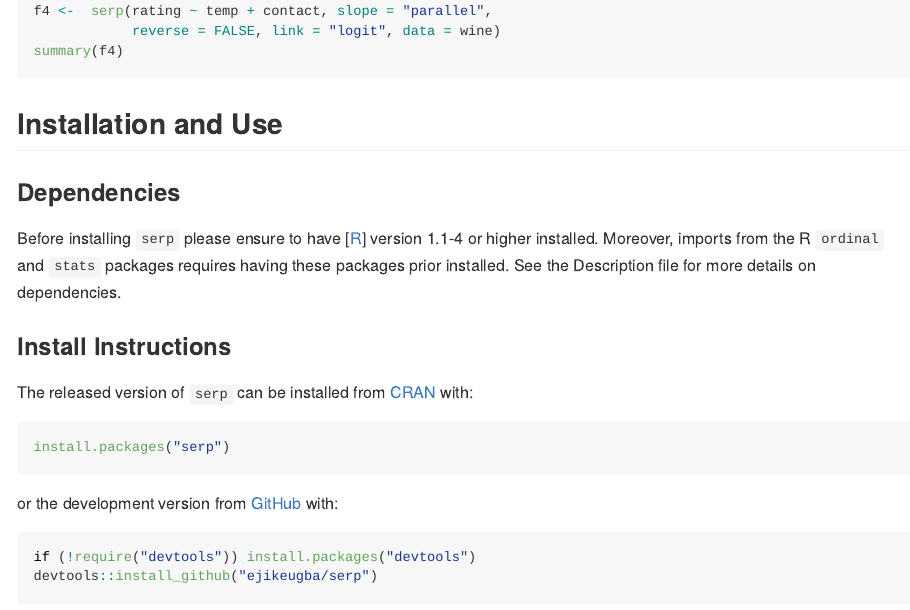
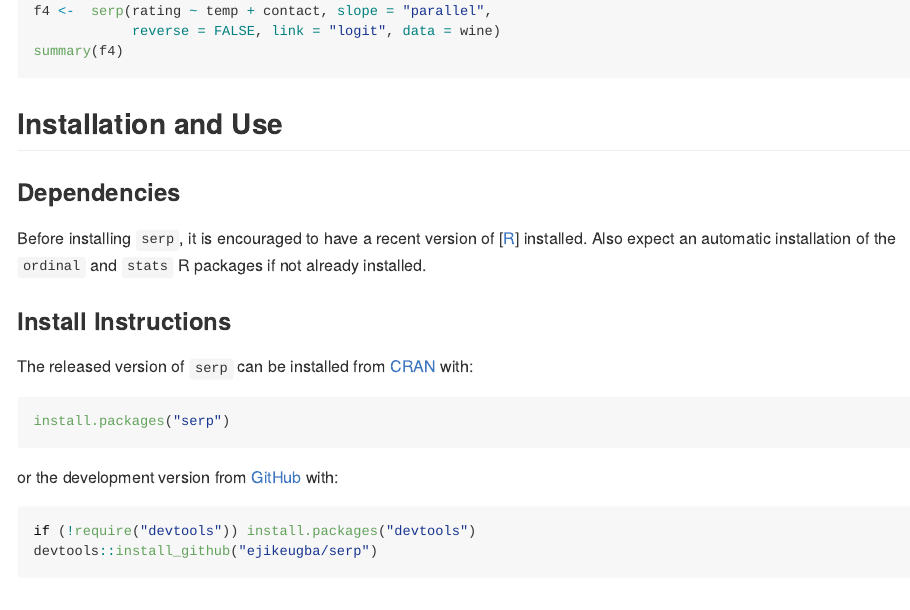
Before and after one commit to ejikeugba/serp, an R Markdown document (README.Rmd): the page in a window 1100 px wide, from 1160 px down. The pictures show the output file README.md that the author committed with the source, drawn offline in the style of GitHub; badge pictures from the web are left out.

Commit message:
Update README.md

```diff
--- a/README.Rmd
+++ b/README.Rmd
@@ -74,7 +74,8 @@ summary(f4)
 ## Installation and Use
 
 ### Dependencies
-Before installing `serp` please ensure to have [[R](https://cran.r-project.org/bin/windows/base/)] version 1.1-4 or higher installed. Moreover, imports from the R `ordinal` and `stats` packages requires having these packages prior installed. See the Description file for more details on dependencies.
+Before installing `serp`, it is encouraged to have a recent version of [[R](https://cran.r-project.org/bin/windows/base/)] installed. Also expect an automatic installation of the `ordinal` and `stats` R packages if not already installed.
+
 
 ### Install Instructions
 The released version of `serp` can be installed from [CRAN](https://cran.r-project.org/package=serp) with:
```
Also changed, not shown: README.md.
